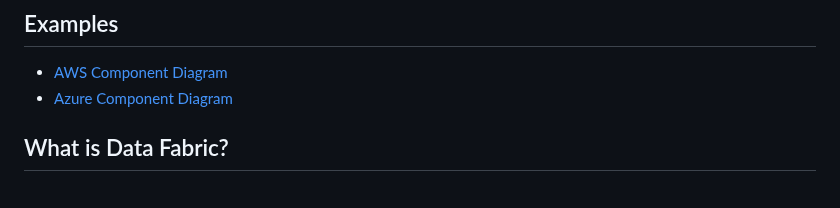
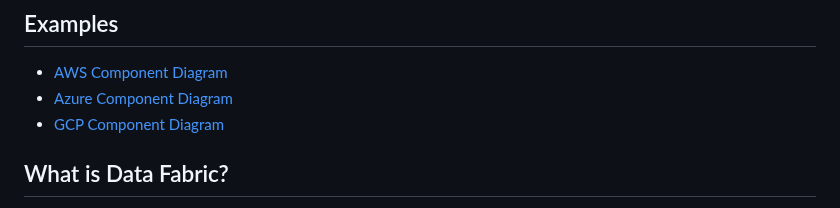
Before and after one commit to smaruf/python-study, a Markdown page: src/data-fabric/readme.md, the part around the change. GitHub-like rendering.

```diff
--- a/src/data-fabric/readme.md
+++ b/src/data-fabric/readme.md
@@ -3,6 +3,7 @@
 ## Examples
 - [AWS Component Diagram](aws_diagram_output.md)
 - [Azure Component Diagram](azure_diagram_output.md)
+- [GCP Component Diagram](gcp_diagram_output.md)
 
 ## What is Data Fabric?
 
```
